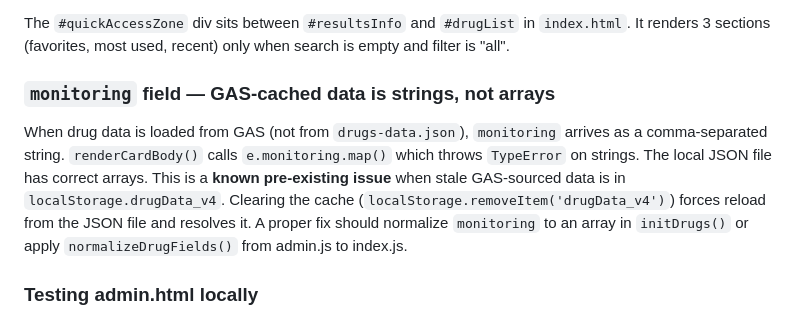
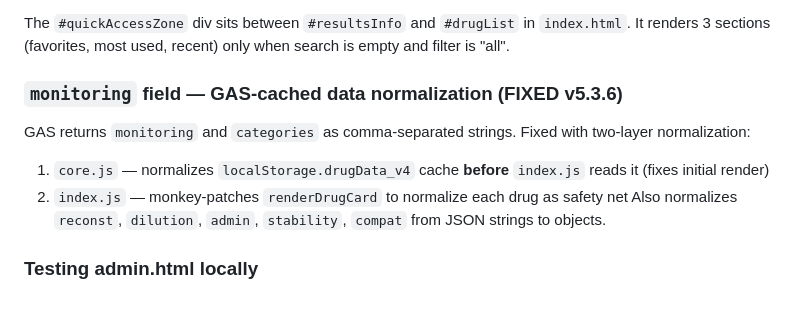
Before and after one commit to rxbenz/iv-drugref, a Markdown page: CLAUDE.md, the part around the change. Drawn GitHub-style.

Commit message:
Update CLAUDE.md — mark monitoring normalization as fixed (v5.3.6)
Co-Authored-By: Claude Opus 4.6 (1M context) <noreply@anthropic.com>

```diff
--- a/CLAUDE.md
+++ b/CLAUDE.md
@@ -120,8 +120,11 @@ localStorage keys for the quick access feature:
 
 The `#quickAccessZone` div sits between `#resultsInfo` and `#drugList` in `index.html`. It renders 3 sections (favorites, most used, recent) only when search is empty and filter is "all".
 
-### `monitoring` field — GAS-cached data is strings, not arrays
-When drug data is loaded from GAS (not from `drugs-data.json`), `monitoring` arrives as a comma-separated string. `renderCardBody()` calls `e.monitoring.map()` which throws `TypeError` on strings. The local JSON file has correct arrays. This is a **known pre-existing issue** when stale GAS-sourced data is in `localStorage.drugData_v4`. Clearing the cache (`localStorage.removeItem('drugData_v4')`) forces reload from the JSON file and resolves it. A proper fix should normalize `monitoring` to an array in `initDrugs()` or apply `normalizeDrugFields()` from admin.js to index.js.
+### `monitoring` field — GAS-cached data normalization (FIXED v5.3.6)
+GAS returns `monitoring` and `categories` as comma-separated strings. Fixed with two-layer normalization:
+1. `core.js` — normalizes `localStorage.drugData_v4` cache **before** `index.js` reads it (fixes initial render)
+2. `index.js` — monkey-patches `renderDrugCard` to normalize each drug as safety net
+Also normalizes `reconst`, `dilution`, `admin`, `stability`, `compat` from JSON strings to objects.
 
 ### Testing admin.html locally
 - Admin page requires Google Sign-in — most features won't work in local preview
```
